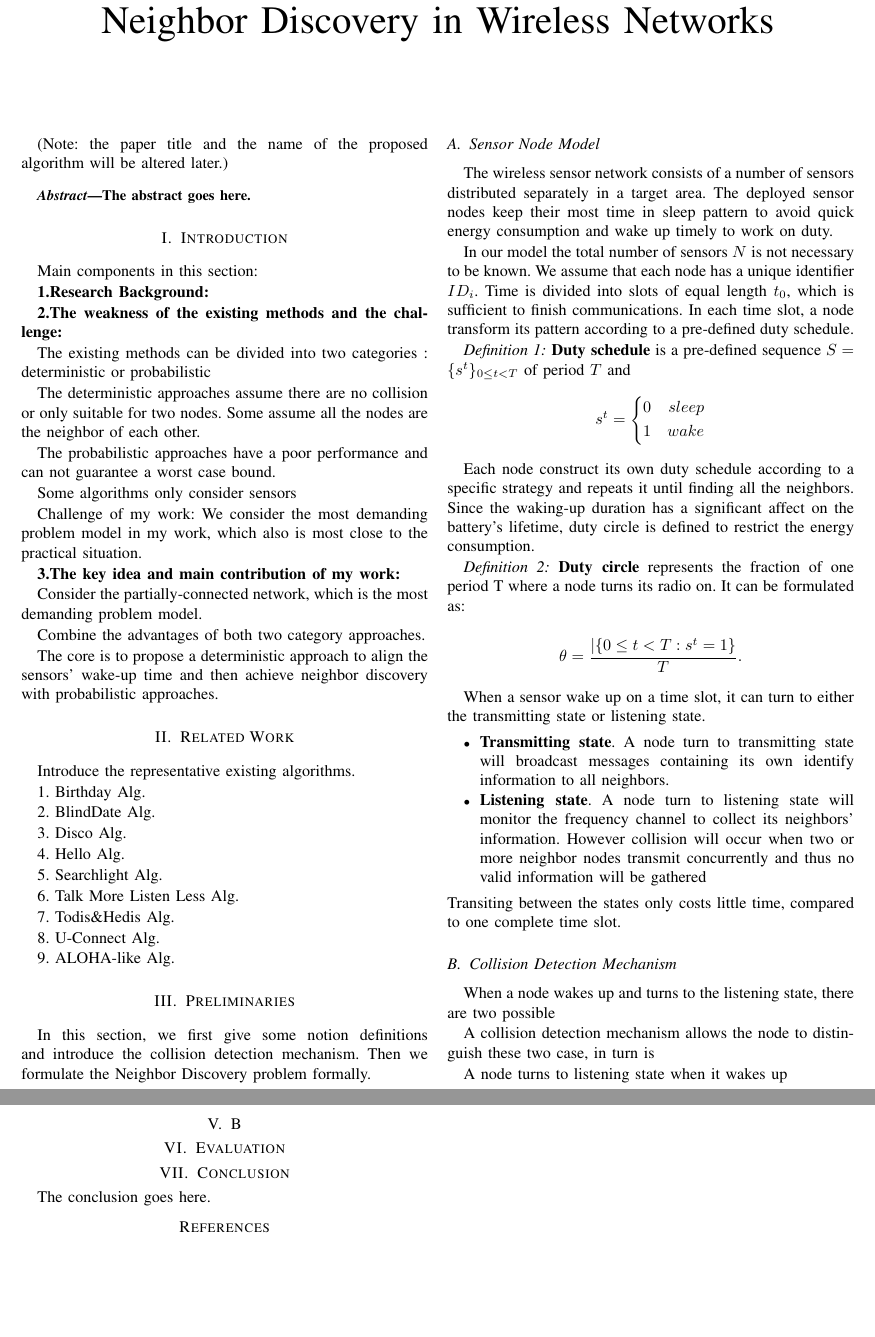
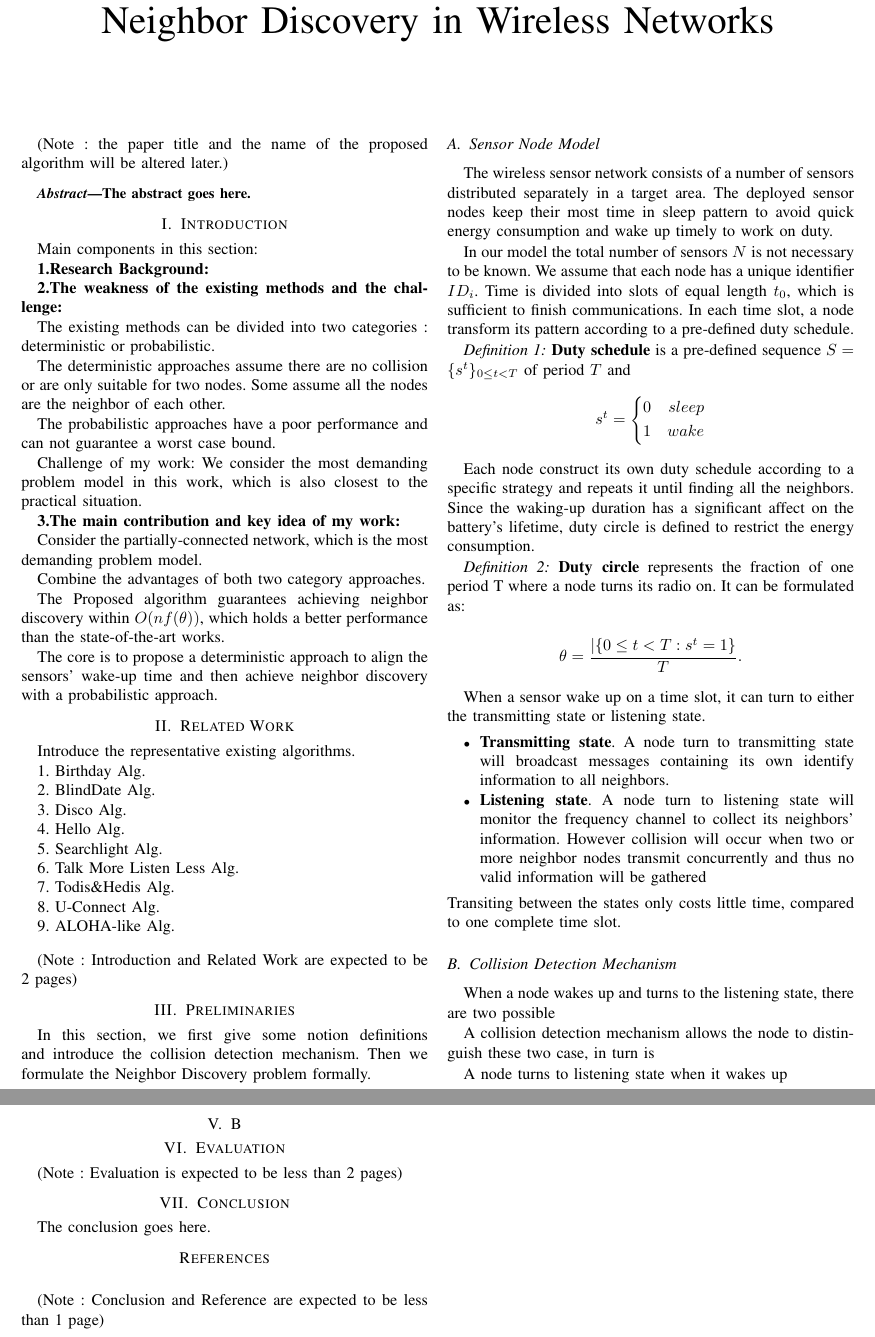
Before and after one commit to st21621147/Neighbor-Discover, a LaTeX paper (Paper/Neighbor Discovery.tex, which reads Paper/Introduction.tex): two parts of pages 1 and 2 of 2, joined at a grey line, cut so that both start at the same text, the shorter picture padded with empty space. Compiled offline with pdfLaTeX.

Commit message:
Update Introduction

```diff
--- a/Paper/Introduction.tex
+++ b/Paper/Introduction.tex
@@ -7,22 +7,24 @@
 
 \textbf{2.The weakness of the existing methods and the challenge:}
 
-The existing methods can be divided into two categories :  deterministic or probabilistic
+The existing methods can be divided into two categories :  deterministic or probabilistic.
 
-The deterministic approaches assume there are no collision or only suitable for two nodes.
+The deterministic approaches assume there are no collision or are only suitable for two nodes.
 Some assume all the nodes are the neighbor of each other.
 
 The probabilistic approaches have a poor performance and can not guarantee a worst case bound.
 
-Some algorithms only consider sensors
 
 Challenge of my work:
-We consider the most demanding problem model in my work, which also is most close to the practical situation.
+We consider the most demanding problem model in this work, which is also closest to the practical situation.
 
-\textbf{3.The key idea and main contribution of my work:}
+\textbf{3.The main contribution and key idea of my work:}
 
 Consider the partially-connected network, which is the most demanding problem model.
 
 Combine the advantages of both two category approaches.
 
-The core is to propose a deterministic approach to  align the sensors' wake-up time and then achieve neighbor discovery with probabilistic approaches.
+The Proposed algorithm guarantees achieving neighbor discovery within $O(nf(\theta))$, which holds a better
+performance than the state-of-the-art works.
+
+The core is to propose a deterministic approach to  align the sensors' wake-up time and then achieve neighbor discovery with a probabilistic approach.
--- a/Paper/Neighbor Discovery.tex
+++ b/Paper/Neighbor Discovery.tex
@@ -63,8 +63,10 @@
 
 \maketitle
 
-(Note: the paper title and the name of the proposed algorithm will be altered later.)
+%**To be deleted when the paper is done
+(Note : the paper title and the name of the proposed algorithm will be altered later.)
 \vspace{3mm}
+%**
 
 \input{abstract}
 
@@ -74,6 +76,9 @@
 
 \input{RelatedWork}
 
+\vspace{3mm}
+(Note : Introduction and Related Work are expected to be 2 pages)
+
 \input{Preliminaries}
 
 \input{A}
@@ -82,11 +87,19 @@
 
 \input{Evaluation}
 
+%**To be deleted when the paper is done
+(Note : Evaluation is expected to be less than 2 pages)
+%**
+
 \input{Conclusion}
 
 \bibliographystyle{IEEEtran}
 \bibliography{ref}
 
+%**To be deleted when the paper is done
+\vspace{3mm}
+(Note : Conclusion and Reference are expected to be less than 1 page)
+%**
 
 
 \end{document}
```
Also changed, not shown: Paper/Neighbor Discovery.pdf.
